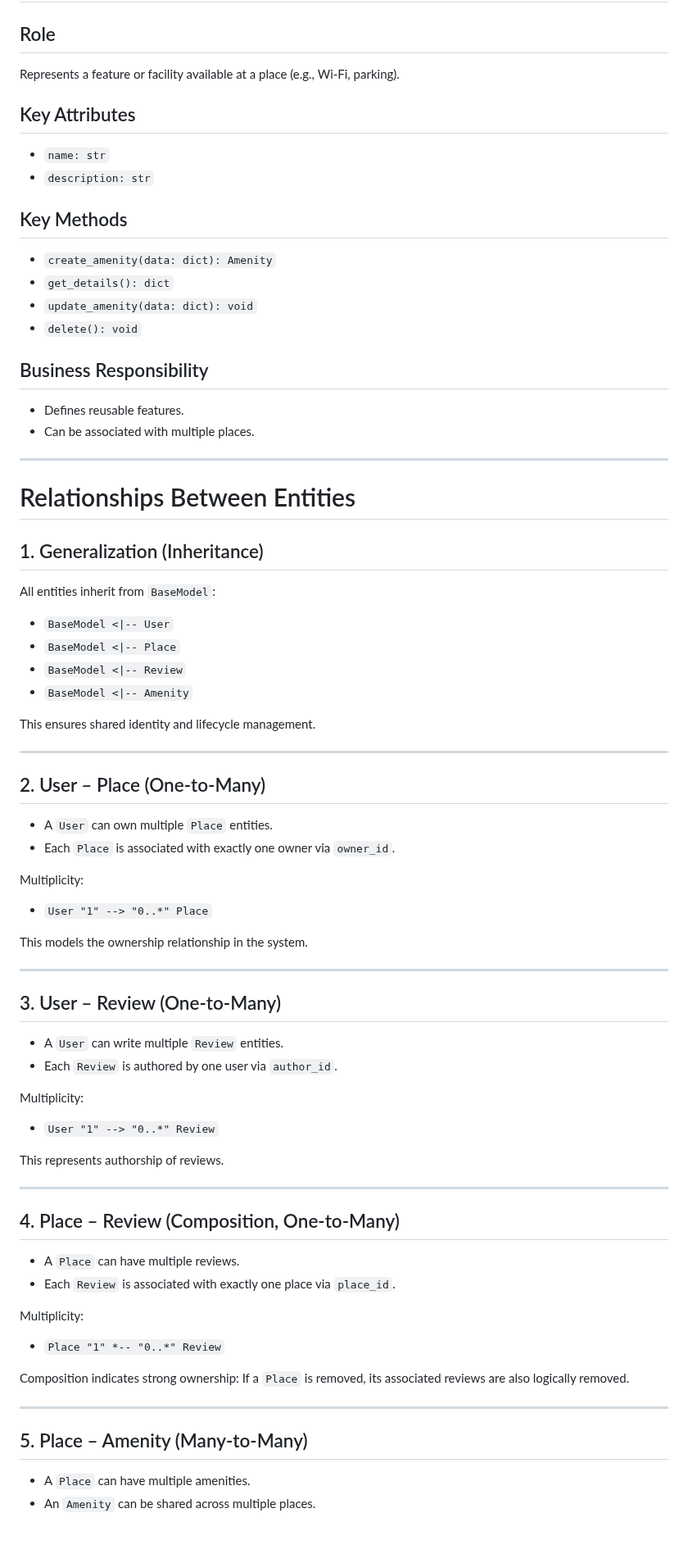
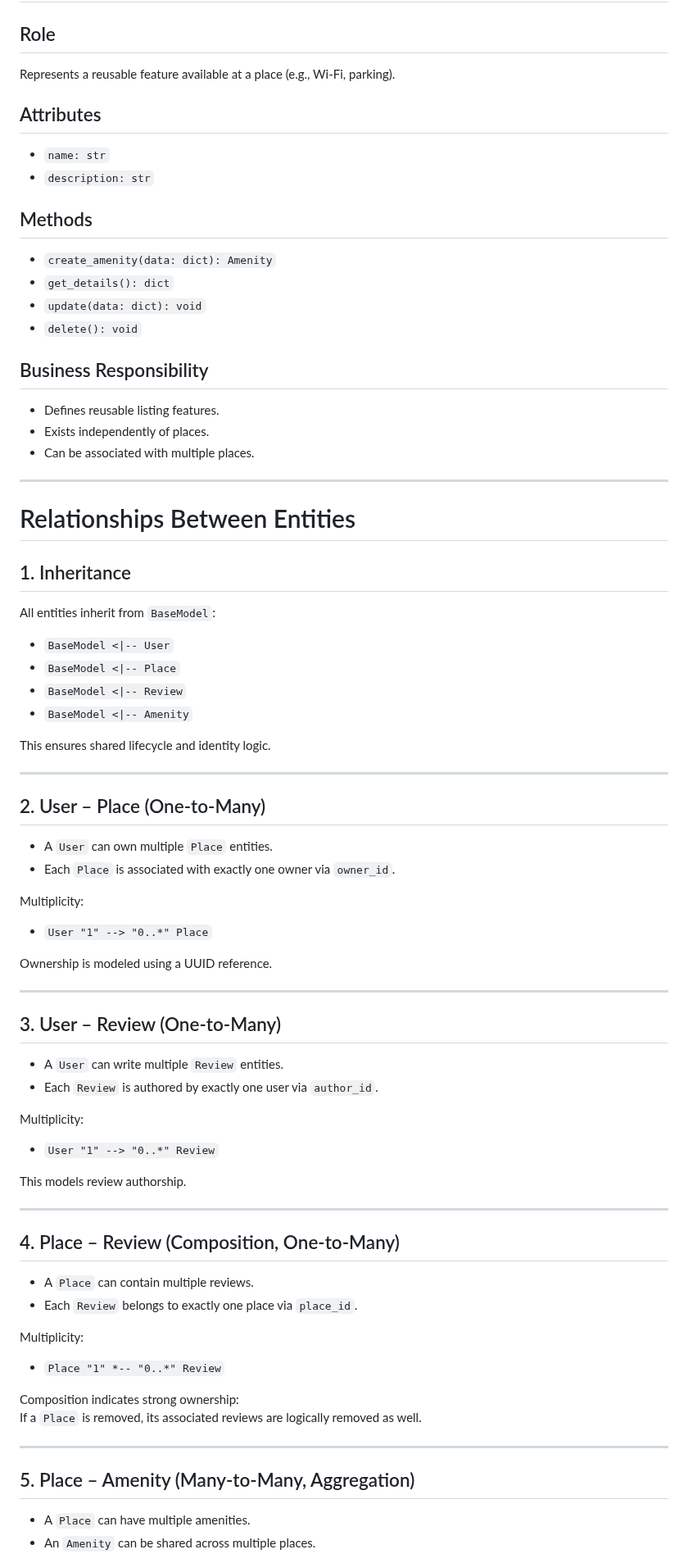
Before and after one commit to GwenP88/holbertonschool-hbnb, a Markdown page: part1/task1/Explanatory_Notes.md, the part around one of its changes. Shown at 82% size. GitHub-like rendering; blank space fills up the shorter version.

```diff
--- a/part1/task1/Explanatory_Notes.md
+++ b/part1/task1/Explanatory_Notes.md
@@ -215,30 +219,31 @@ Represents a review written by a user for a specific place.
 
 ## Role
 
-Represents a feature or facility available at a place (e.g., Wi-Fi, parking).
+Represents a reusable feature available at a place (e.g., Wi-Fi, parking).
 
-## Key Attributes
+## Attributes
 
 - `name: str`
 - `description: str`
 
-## Key Methods
+## Methods
 
 - `create_amenity(data: dict): Amenity`
 - `get_details(): dict`
-- `update_amenity(data: dict): void`
+- `update(data: dict): void`
 - `delete(): void`
 
 ## Business Responsibility
 
-- Defines reusable features.
+- Defines reusable listing features.
+- Exists independently of places.
 - Can be associated with multiple places.
 
 ---
 
 # Relationships Between Entities
 
-## 1. Generalization (Inheritance)
+## 1. Inheritance
 
 All entities inherit from `BaseModel`:
 
@@ -247,7 +252,7 @@ All entities inherit from `BaseModel`:
 - `BaseModel <|-- Review`
 - `BaseModel <|-- Amenity`
 
-This ensures shared identity and lifecycle management.
+This ensures shared lifecycle and identity logic.
 
 ---
 
@@ -257,38 +262,41 @@ This ensures shared identity and lifecycle management.
 - Each `Place` is associated with exactly one owner via `owner_id`.
 
 Multiplicity:
+
 - `User "1" --> "0..*" Place`
 
-This models the ownership relationship in the system.
+Ownership is modeled using a UUID reference.
 
 ---
 
 ## 3. User – Review (One-to-Many)
 
 - A `User` can write multiple `Review` entities.
-- Each `Review` is authored by one user via `author_id`.
+- Each `Review` is authored by exactly one user via `author_id`.
 
 Multiplicity:
+
 - `User "1" --> "0..*" Review`
 
-This represents authorship of reviews.
+This models review authorship.
 
 ---
 
 ## 4. Place – Review (Composition, One-to-Many)
 
-- A `Place` can have multiple reviews.
-- Each `Review` is associated with exactly one place via `place_id`.
+- A `Place` can contain multiple reviews.
+- Each `Review` belongs to exactly one place via `place_id`.
 
 Multiplicity:
+
 - `Place "1" *-- "0..*" Review`
 
 Composition indicates strong ownership:
-If a `Place` is removed, its associated reviews are also logically removed.
+If a `Place` is removed, its associated reviews are logically removed as well.
 
 ---
 
-## 5. Place – Amenity (Many-to-Many)
+## 5. Place – Amenity (Many-to-Many, Aggregation)
 
 - A `Place` can have multiple amenities.
 - An `Amenity` can be shared across multiple places.
```
Also changed, not shown: other parts of part1/task1/Explanatory_Notes.md (+54 -47 lines).
